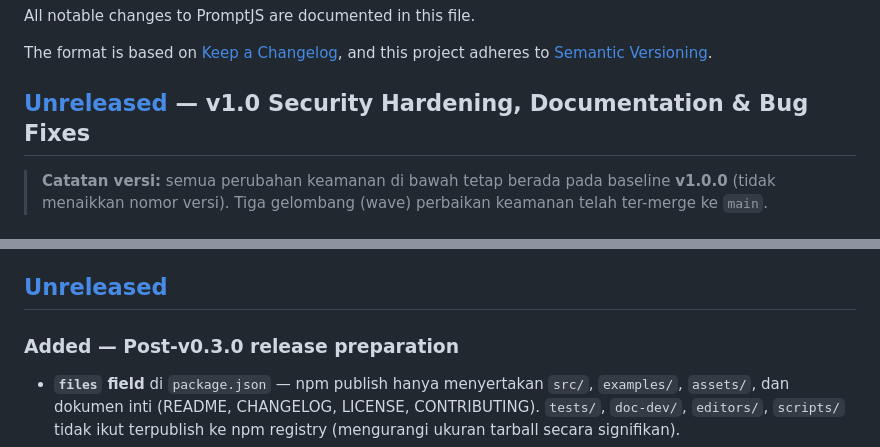
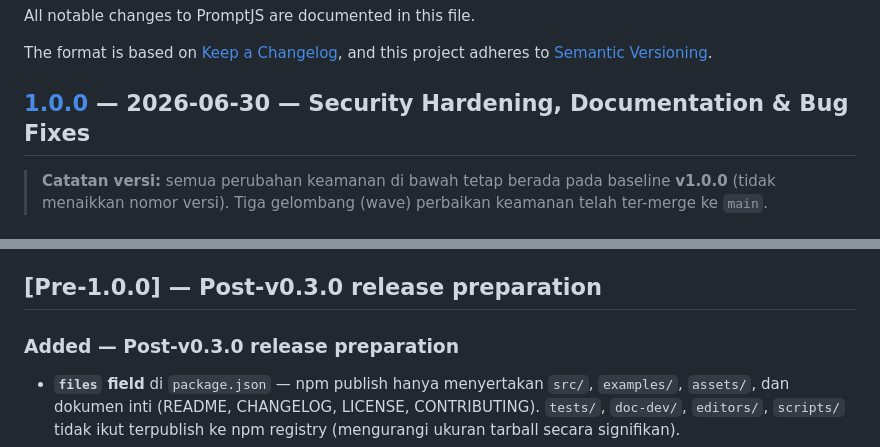
Before and after one commit to raarion/promptjs, a Markdown page: CHANGELOG.md, 2 parts joined by grey strips. GitHub-like rendering.

Commit message:
docs(changelog): cut [Unreleased] -> [1.0.0] 2026-06-30, tidy stray headings (F-02)
- Line 8: [Unreleased] heading -> [1.0.0] — 2026-06-30
- Line ~829: stray [Unreleased] (historical block) -> [Pre-1.0.0]
- Footer: drop dangling [Unreleased]: compare/v1.0.0...HEAD anchor
0 'Unreleased' tokens remain; stable [1.0.0] — 2026-06-24 block intact.
Gate green: prettier/eslint/typecheck clean, vitest 880/880.

```diff
--- a/CHANGELOG.md
+++ b/CHANGELOG.md
@@ -5,7 +5,7 @@ All notable changes to PromptJS are documented in this file.
 The format is based on [Keep a Changelog](https://keepachangelog.com/en/1.1.0/),
 and this project adheres to [Semantic Versioning](https://semver.org/spec/v2.0.0.html).
 
-## [Unreleased] — v1.0 Security Hardening, Documentation & Bug Fixes
+## [1.0.0] — 2026-06-30 — Security Hardening, Documentation & Bug Fixes
 
 > **Catatan versi:** semua perubahan keamanan di bawah tetap berada pada baseline **v1.0.0** (tidak menaikkan nomor versi). Tiga gelombang (wave) perbaikan keamanan telah ter-merge ke `main`.
 
@@ -826,7 +826,7 @@ coverage gate at 60%, 3 runnable examples, zero-dependency runtime.
 14. Lexer `_tokenizeDeclaration` Saat target tokenization (word operator collision)
 15. Compiler `on_klik` event handler fragment `__el_N` off-by-one
 
-## [Unreleased]
+## [Pre-1.0.0] — Post-v0.3.0 release preparation
 
 ### Added — Post-v0.3.0 release preparation
 
```
Also changed, not shown: other parts of CHANGELOG.md (+0 -1 lines).
